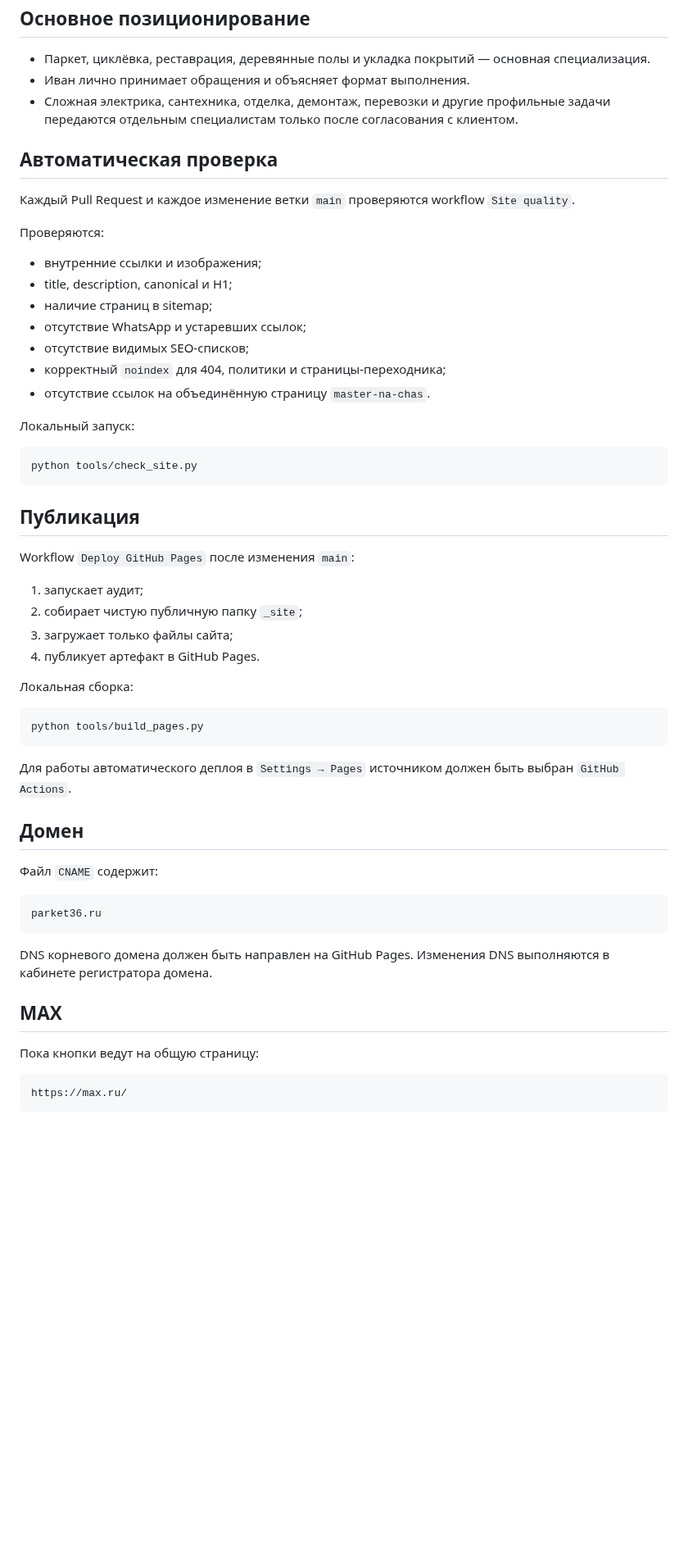
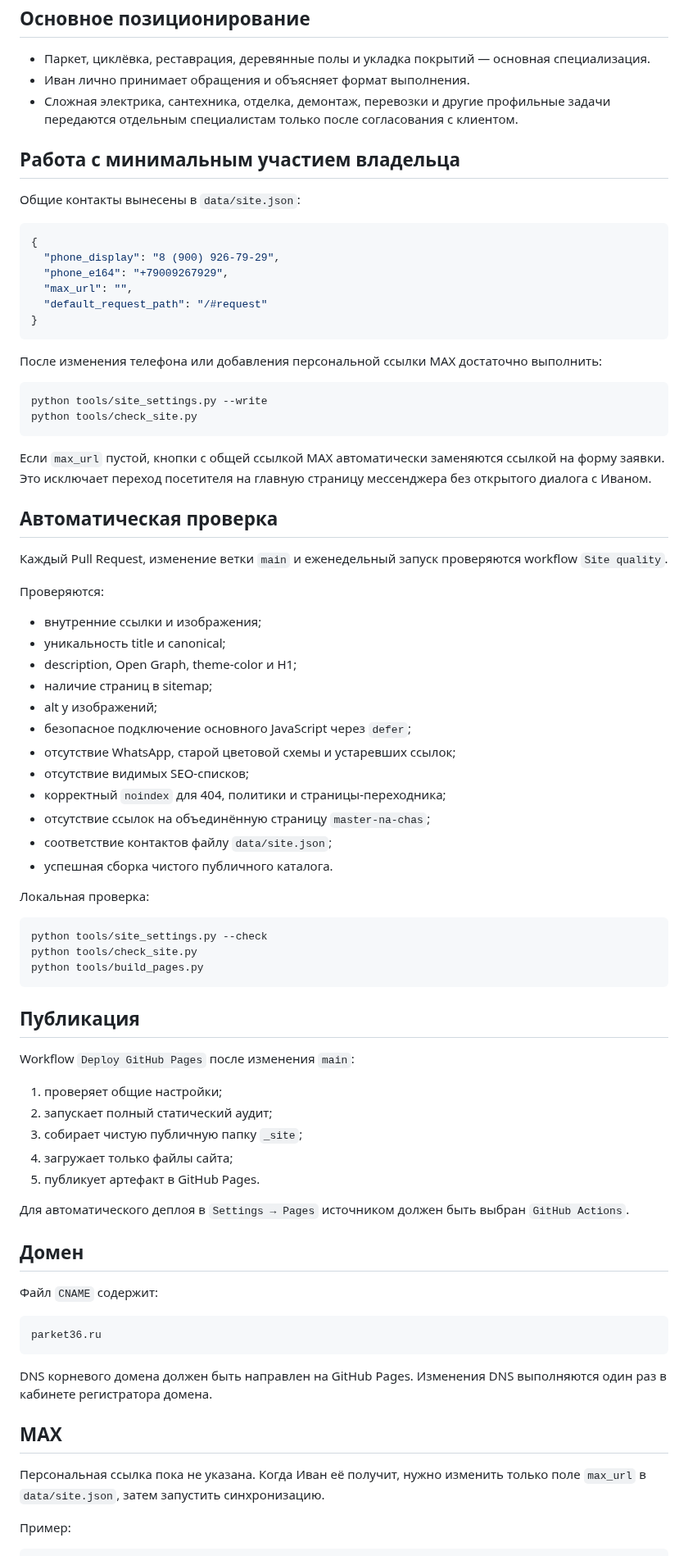
Before and after one commit to deputat36/parket36-site, a Markdown page: README.md, the part around one of its changes. Shown at 82% size. Rendered like a GitHub page; blank space fills up the shorter version.

Commit message:
Document low-touch maintenance workflow

````diff
--- a/README.md
+++ b/README.md
@@ -8,42 +8,66 @@
 - Иван лично принимает обращения и объясняет формат выполнения.
 - Сложная электрика, сантехника, отделка, демонтаж, перевозки и другие профильные задачи передаются отдельным специалистам только после согласования с клиентом.
 
+## Работа с минимальным участием владельца
+
+Общие контакты вынесены в `data/site.json`:
+
+```json
+{
+  "phone_display": "8 (900) 926-79-29",
+  "phone_e164": "+79009267929",
+  "max_url": "",
+  "default_request_path": "/#request"
+}
+```
+
+После изменения телефона или добавления персональной ссылки MAX достаточно выполнить:
+
+```bash
+python tools/site_settings.py --write
+python tools/check_site.py
+```
+
+Если `max_url` пустой, кнопки с общей ссылкой MAX автоматически заменяются ссылкой на форму заявки. Это исключает переход посетителя на главную страницу мессенджера без открытого диалога с Иваном.
+
 ## Автоматическая проверка
 
-Каждый Pull Request и каждое изменение ветки `main` проверяются workflow `Site quality`.
+Каждый Pull Request, изменение ветки `main` и еженедельный запуск проверяются workflow `Site quality`.
 
 Проверяются:
 
 - внутренние ссылки и изображения;
-- title, description, canonical и H1;
+- уникальность title и canonical;
+- description, Open Graph, theme-color и H1;
 - наличие страниц в sitemap;
-- отсутствие WhatsApp и устаревших ссылок;
+- alt у изображений;
+- безопасное подключение основного JavaScript через `defer`;
+- отсутствие WhatsApp, старой цветовой схемы и устаревших ссылок;
 - отсутствие видимых SEO-списков;
 - корректный `noindex` для 404, политики и страницы-переходника;
-- отсутствие ссылок на объединённую страницу `master-na-chas`.
+- отсутствие ссылок на объединённую страницу `master-na-chas`;
+- соответствие контактов файлу `data/site.json`;
+- успешная сборка чистого публичного каталога.
 
-Локальный запуск:
+Локальная проверка:
 
 ```bash
+python tools/site_settings.py --check
 python tools/check_site.py
+python tools/build_pages.py
 ```
 
 ## Публикация
 
 Workflow `Deploy GitHub Pages` после изменения `main`:
 
-1. запускает аудит;
-2. собирает чистую публичную папку `_site`;
-3. загружает только файлы сайта;
-4. публикует артефакт в GitHub Pages.
+1. проверяет общие настройки;
+2. запускает полный статический аудит;
+3. собирает чистую публичную папку `_site`;
+4. загружает только файлы сайта;
+5. публикует артефакт в GitHub Pages.
 
-Локальная сборка:
-
-```bash
-python tools/build_pages.py
-```
-
-Для работы автоматического деплоя в `Settings → Pages` источником должен быть выбран `GitHub Actions`.
+Для автоматического деплоя в `Settings → Pages` источником должен быть выбран `GitHub Actions`.
 
 ## Домен
 
@@ -53,13 +77,11 @@ python tools/build_pages.py
 parket36.ru
 ```
 
-DNS корневого домена должен быть направлен на GitHub Pages. Изменения DNS выполняются в кабинете регистратора домена.
+DNS корневого домена должен быть направлен на GitHub Pages. Изменения DNS выполняются один раз в кабинете регистратора домена.
 
 ## MAX
 
-Пока кнопки ведут на общую страницу:
+Персональная ссылка пока не указана. Когда Иван её получит, нужно изменить только поле `max_url` в `data/site.json`, затем запустить синхронизацию.
 
-```text
-https://max.ru/
-```
+Пример:
 
````
Also changed, not shown: other parts of README.md (+6 -9 lines).
